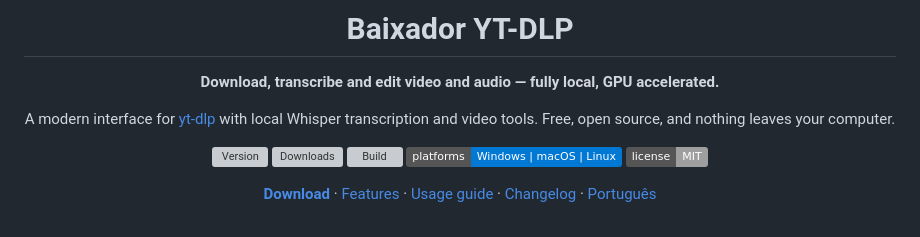
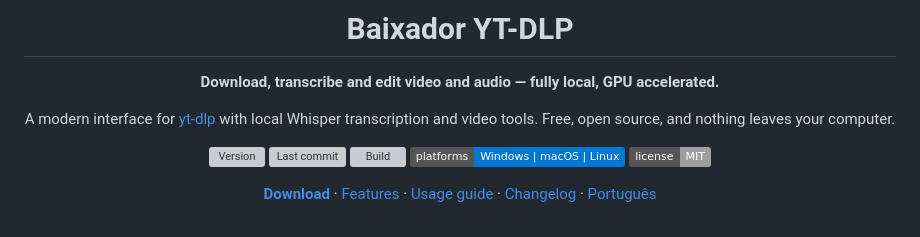
Before and after one commit to NoThinkpls/baixador-ytdlp, a Markdown page: README.en.md, the part around the change. GitHub-like rendering; badges without logos; grey boxes are pictures that could not be loaded.

```diff
--- a/README.en.md
+++ b/README.en.md
@@ -10,7 +10,7 @@ A modern interface for [yt-dlp](https://github.com/yt-dlp/yt-dlp) with local Whi
 and video tools. Free, open source, and nothing leaves your computer.
 
 [![Version](https://img.shields.io/github/v/release/NoThinkpls/baixador-ytdlp?display_name=tag&label=version&color=5865F2)](https://github.com/NoThinkpls/baixador-ytdlp/releases/latest)
-[![Downloads](https://img.shields.io/github/downloads/NoThinkpls/baixador-ytdlp/total?label=downloads&color=3BA55D)](https://github.com/NoThinkpls/baixador-ytdlp/releases)
+[![Last commit](https://img.shields.io/github/last-commit/NoThinkpls/baixador-ytdlp?label=last%20commit&color=3BA55D)](https://github.com/NoThinkpls/baixador-ytdlp/commits/main)
 [![Build](https://img.shields.io/github/actions/workflow/status/NoThinkpls/baixador-ytdlp/build.yml?branch=main&label=build)](https://github.com/NoThinkpls/baixador-ytdlp/actions)
 [![Platforms](https://img.shields.io/badge/platforms-Windows%20%7C%20macOS%20%7C%20Linux-0078D4)](#-download)
 [![MIT License](https://img.shields.io/badge/license-MIT-lightgrey)](LICENSE)
```
Also changed, not shown: README.md (+1 -1 lines).
